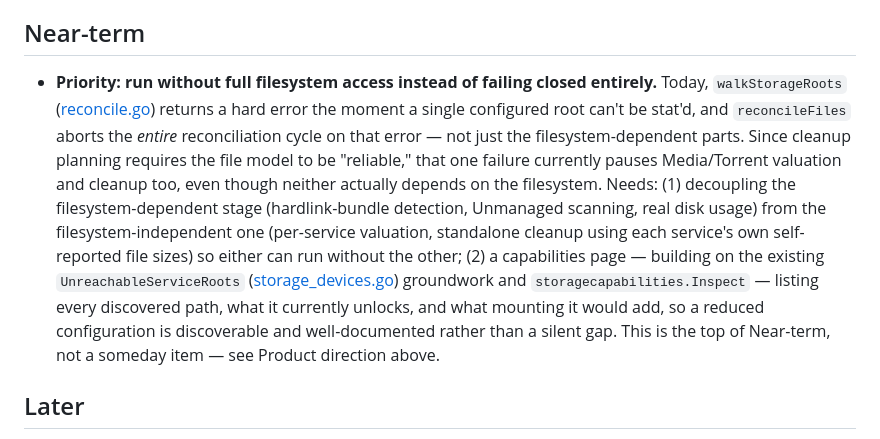
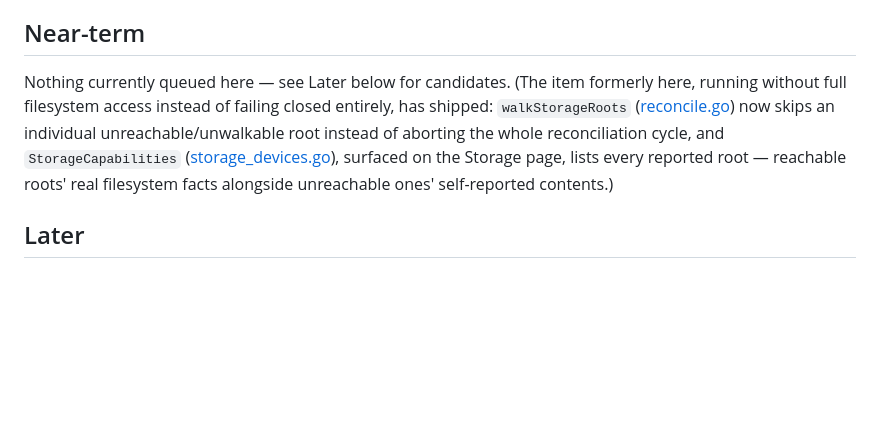
Before and after one commit to C0PT3R/Stewarr, a Markdown page: ROADMAP.md, the part around the change. Drawn GitHub-style; blank space fills up the shorter version.

Commit message:
Mark the unreachable-storage-root Near-term item as shipped in ROADMAP.md

```diff
--- a/ROADMAP.md
+++ b/ROADMAP.md
@@ -1015,25 +1015,15 @@ history for this torrent" query pattern the derived signals need.
 
 ## Near-term
 
-- **Priority: run without full filesystem access instead of failing closed
-  entirely.** Today, `walkStorageRoots` ([reconcile.go](internal/inventory/reconcile.go))
-  returns a hard error the moment a single configured root can't be stat'd,
-  and `reconcileFiles` aborts the *entire* reconciliation cycle on that
-  error — not just the filesystem-dependent parts. Since cleanup planning
-  requires the file model to be "reliable," that one failure currently
-  pauses Media/Torrent valuation and cleanup too, even though neither
-  actually depends on the filesystem. Needs: (1) decoupling the
-  filesystem-dependent stage (hardlink-bundle detection, Unmanaged
-  scanning, real disk usage) from the filesystem-independent one
-  (per-service valuation, standalone cleanup using each service's own
-  self-reported file sizes) so either can run without the other; (2) a
-  capabilities page — building on the existing `UnreachableServiceRoots`
-  ([storage_devices.go](internal/inventory/storage_devices.go)) groundwork
-  and `storagecapabilities.Inspect` — listing every discovered path, what
-  it currently unlocks, and what mounting it would add, so a reduced
-  configuration is discoverable and well-documented rather than a silent
-  gap. This is the top of Near-term, not a someday item — see Product
-  direction above.
+Nothing currently queued here — see Later below for candidates. (The item
+formerly here, running without full filesystem access instead of failing
+closed entirely, has shipped: `walkStorageRoots`
+([reconcile.go](internal/inventory/reconcile.go)) now skips an individual
+unreachable/unwalkable root instead of aborting the whole reconciliation
+cycle, and `StorageCapabilities`
+([storage_devices.go](internal/inventory/storage_devices.go)), surfaced on
+the Storage page, lists every reported root — reachable roots' real
+filesystem facts alongside unreachable ones' self-reported contents.)
 
 ## Later
 
```
